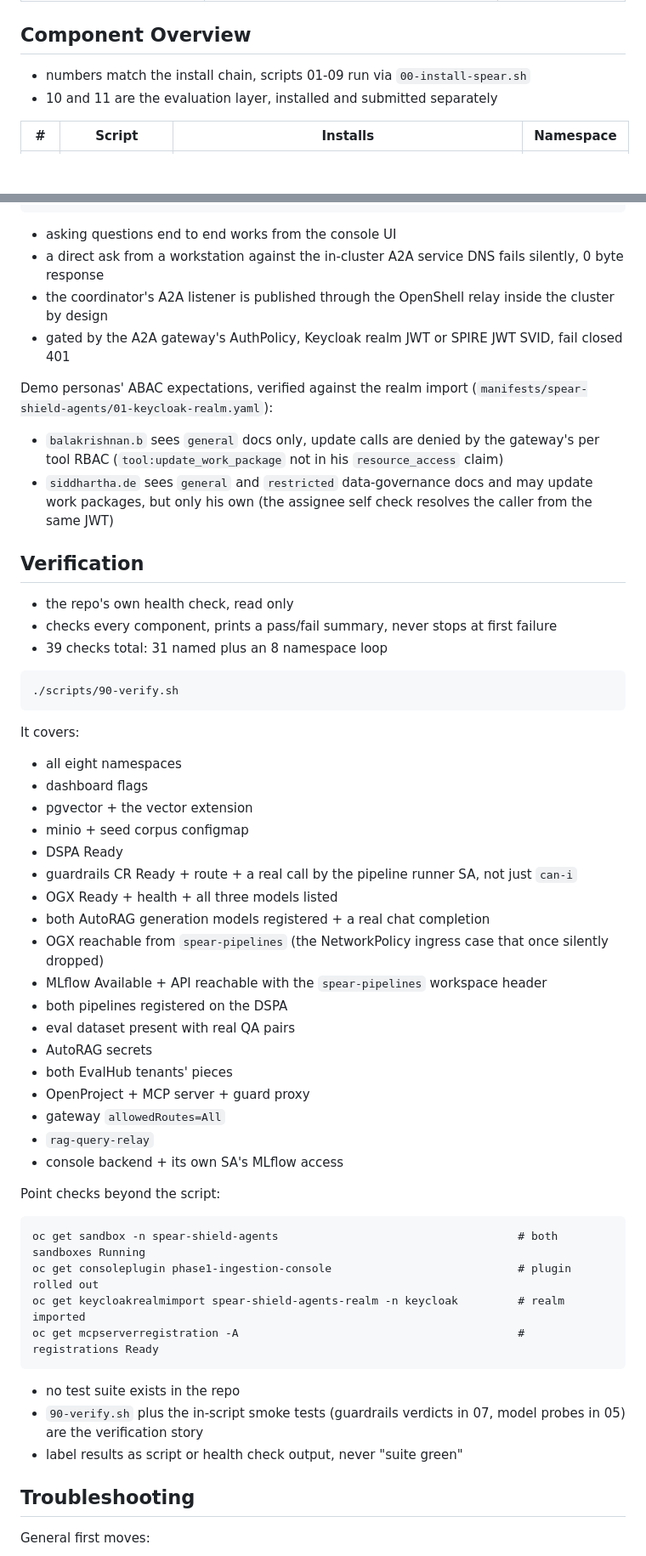
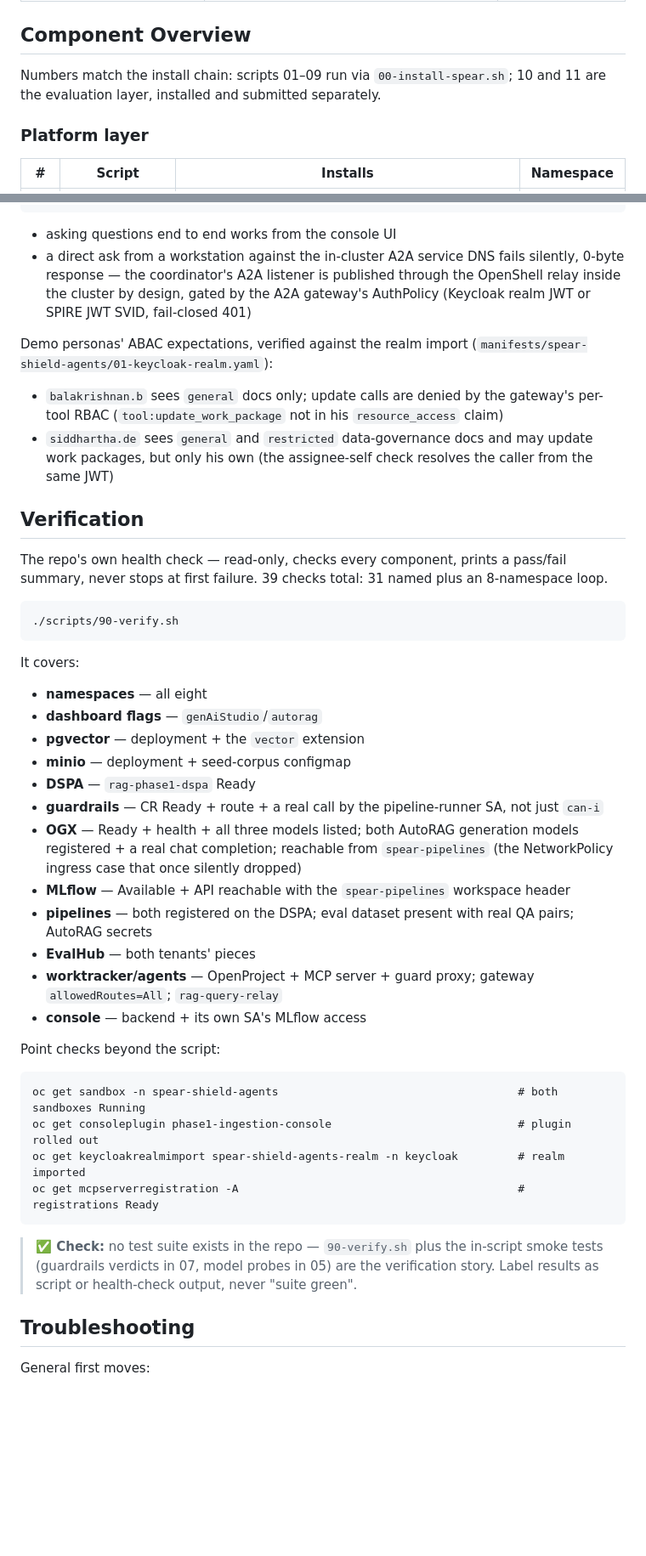
Before and after one commit to bbalakriz/spear, a Markdown page: DEPLOYMENT.md, 2 parts joined by grey strips. Shown at 85% size. Rendered like a GitHub page; blank space fills up the shorter version.

Commit message:
docs: restructure DEPLOYMENT.md with timing table, TOC, role-based entry points, and clearer prerequisites

````diff
--- a/DEPLOYMENT.md
+++ b/DEPLOYMENT.md
@@ -97,8 +124,9 @@ Platform layer env knobs, all optional:
 
 ## Component Overview
 
-- numbers match the install chain, scripts 01-09 run via `00-install-spear.sh`
-- 10 and 11 are the evaluation layer, installed and submitted separately
+Numbers match the install chain: scripts 01–09 run via `00-install-spear.sh`; 10 and 11 are the evaluation layer, installed and submitted separately.
+
+### Platform layer
 
 | # | Script | Installs | Namespace |
 |---|---|---|---|
@@ -268,20 +313,16 @@ oc get route minio-console -n minio -o jsonpath='{.spec.host}'
 ```
 
 - asking questions end to end works from the console UI
-- a direct ask from a workstation against the in-cluster A2A service DNS fails silently, 0 byte response
-- the coordinator's A2A listener is published through the OpenShell relay inside the cluster by design
-- gated by the A2A gateway's AuthPolicy, Keycloak realm JWT or SPIRE JWT SVID, fail closed 401
+- a direct ask from a workstation against the in-cluster A2A service DNS fails silently, 0-byte response — the coordinator's A2A listener is published through the OpenShell relay inside the cluster by design, gated by the A2A gateway's AuthPolicy (Keycloak realm JWT or SPIRE JWT SVID, fail-closed 401)
 
 Demo personas' ABAC expectations, verified against the realm import (`manifests/spear-shield-agents/01-keycloak-realm.yaml`):
 
-- `balakrishnan.b` sees `general` docs only, update calls are denied by the gateway's per tool RBAC (`tool:update_work_package` not in his `resource_access` claim)
-- `siddhartha.de` sees `general` and `restricted` data-governance docs and may update work packages, but only his own (the assignee self check resolves the caller from the same JWT)
+- `balakrishnan.b` sees `general` docs only; update calls are denied by the gateway's per-tool RBAC (`tool:update_work_package` not in his `resource_access` claim)
+- `siddhartha.de` sees `general` and `restricted` data-governance docs and may update work packages, but only his own (the assignee-self check resolves the caller from the same JWT)
 
 ## Verification
 
-- the repo's own health check, read only
-- checks every component, prints a pass/fail summary, never stops at first failure
-- 39 checks total: 31 named plus an 8 namespace loop
+The repo's own health check — read-only, checks every component, prints a pass/fail summary, never stops at first failure. 39 checks total: 31 named plus an 8-namespace loop.
 
 ```
 ./scripts/90-verify.sh
@@ -289,24 +330,18 @@ Demo personas' ABAC expectations, verified against the realm import (`manifests/
 
 It covers:
 
-- all eight namespaces
-- dashboard flags
-- pgvector + the vector extension
-- minio + seed corpus configmap
-- DSPA Ready
-- guardrails CR Ready + route + a real call by the pipeline runner SA, not just `can-i`
-- OGX Ready + health + all three models listed
-- both AutoRAG generation models registered + a real chat completion
-- OGX reachable from `spear-pipelines` (the NetworkPolicy ingress case that once silently dropped)
-- MLflow Available + API reachable with the `spear-pipelines` workspace header
-- both pipelines registered on the DSPA
-- eval dataset present with real QA pairs
-- AutoRAG secrets
-- both EvalHub tenants' pieces
-- OpenProject + MCP server + guard proxy
-- gateway `allowedRoutes=All`
-- `rag-query-relay`
-- console backend + its own SA's MLflow access
+- **namespaces** — all eight
+- **dashboard flags** — `genAiStudio`/`autorag`
+- **pgvector** — deployment + the `vector` extension
+- **minio** — deployment + seed-corpus configmap
+- **DSPA** — `rag-phase1-dspa` Ready
+- **guardrails** — CR Ready + route + a real call by the pipeline-runner SA, not just `can-i`
+- **OGX** — Ready + health + all three models listed; both AutoRAG generation models registered + a real chat completion; reachable from `spear-pipelines` (the NetworkPolicy ingress case that once silently dropped)
+- **MLflow** — Available + API reachable with the `spear-pipelines` workspace header
+- **pipelines** — both registered on the DSPA; eval dataset present with real QA pairs; AutoRAG secrets
+- **EvalHub** — both tenants' pieces
+- **worktracker/agents** — OpenProject + MCP server + guard proxy; gateway `allowedRoutes=All`; `rag-query-relay`
+- **console** — backend + its own SA's MLflow access
 
 Point checks beyond the script:
 
@@ -317,9 +352,7 @@ oc get keycloakrealmimport spear-shield-agents-realm -n keycloak         # realm
 oc get mcpserverregistration -A                                          # registrations Ready
 ```
 
-- no test suite exists in the repo
-- `90-verify.sh` plus the in-script smoke tests (guardrails verdicts in 07, model probes in 05) are the verification story
-- label results as script or health check output, never "suite green"
+> **✅ Check:** no test suite exists in the repo — `90-verify.sh` plus the in-script smoke tests (guardrails verdicts in 07, model probes in 05) are the verification story. Label results as script or health-check output, never "suite green".
 
 ## Troubleshooting
 
````
Also changed, not shown: other parts of DEPLOYMENT.md (+175 -127 lines).
